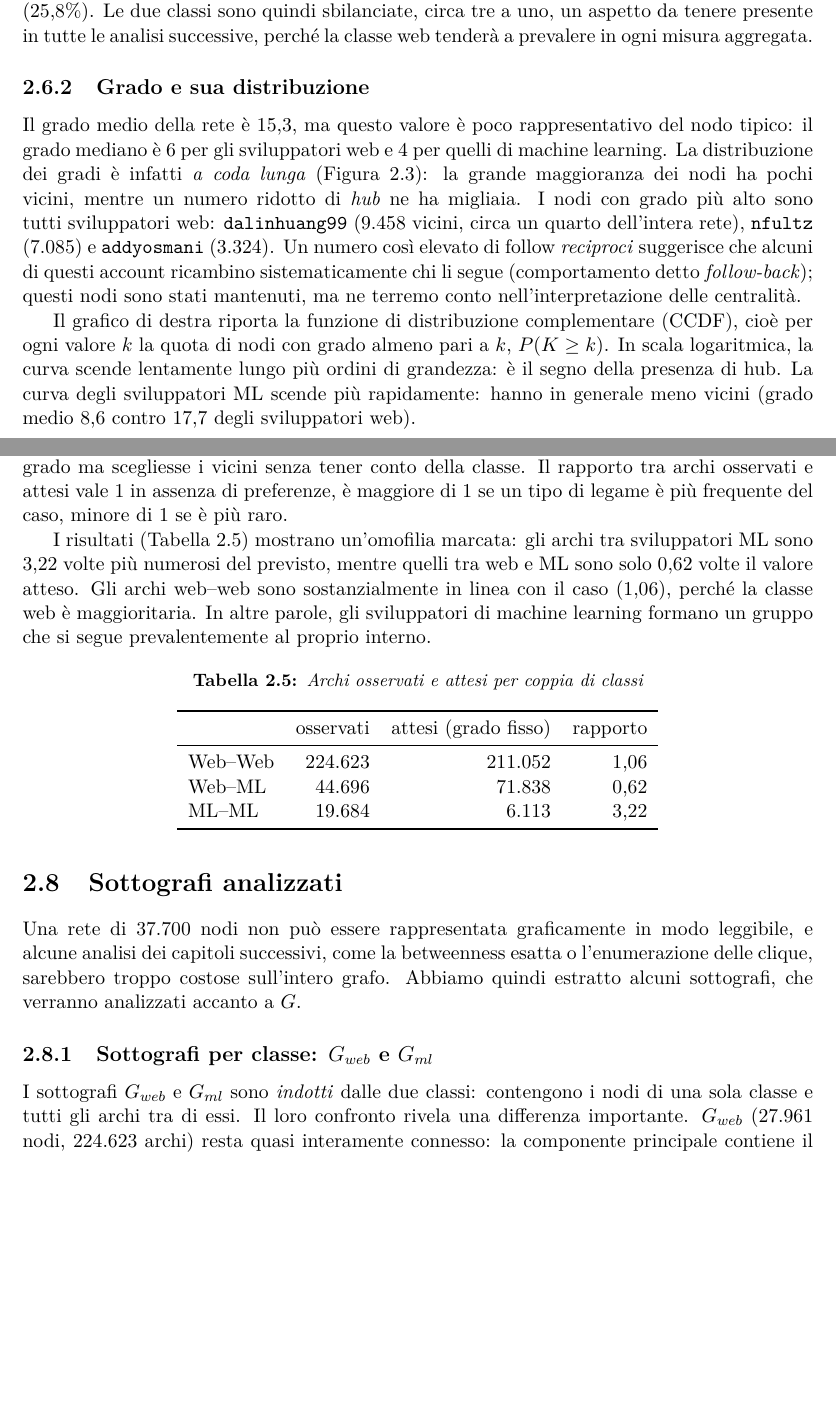
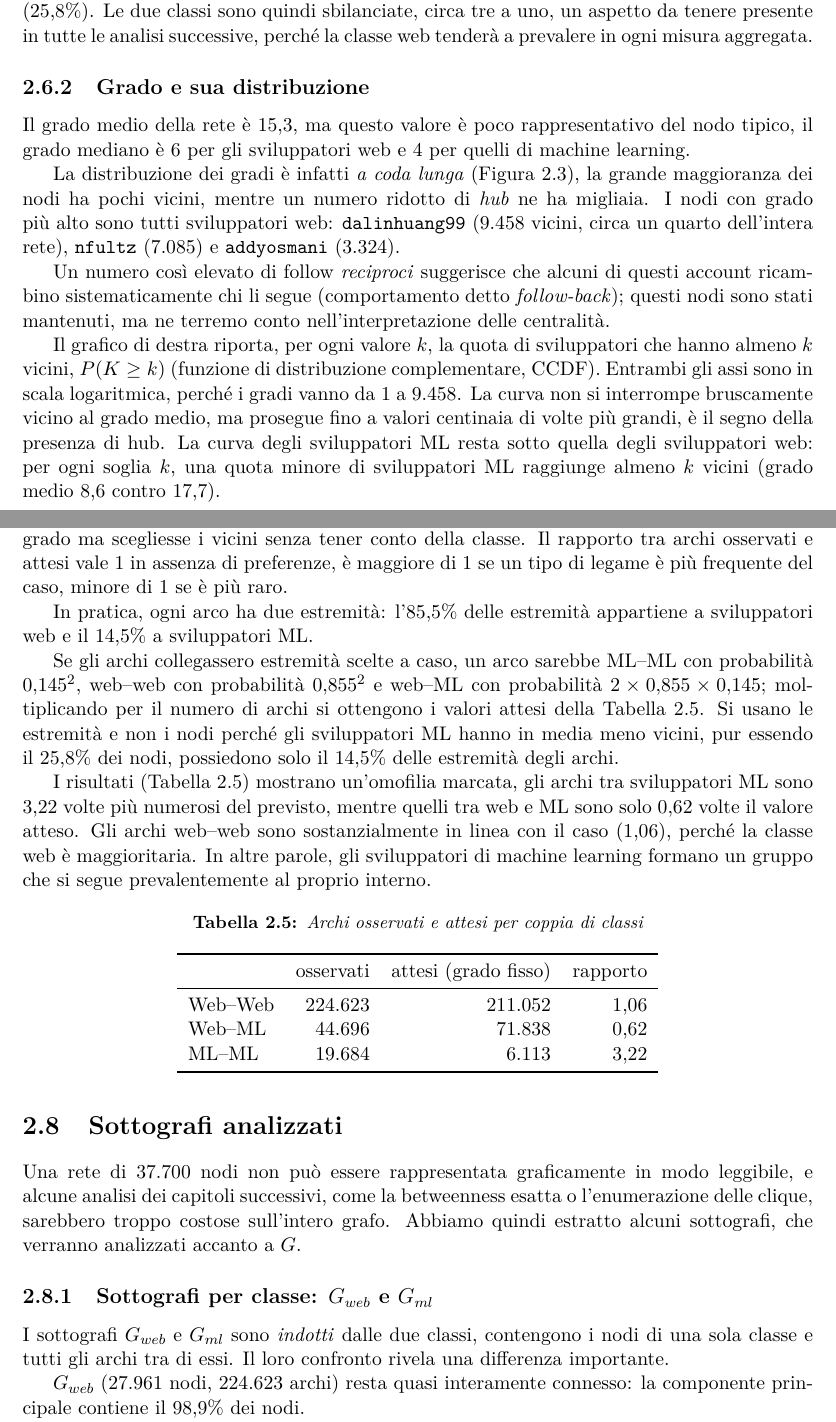
Before and after one commit to toyemryan/DATA_SCIENCE_PROJECT, a LaTeX thesis (2_SOCIAL_NETWORK_ANALYSIS/tesina/main.tex): two parts of pages 9 and 12 of 40, joined at a grey line, cut so that both start at the same text, the shorter picture padded with empty space. Compiled offline with pdfLaTeX.

Commit message:
dataset analisi

```diff
--- a/2_SOCIAL_NETWORK_ANALYSIS/tesina/main.tex
+++ b/2_SOCIAL_NETWORK_ANALYSIS/tesina/main.tex
@@ -352,19 +352,28 @@ La rete contiene \num{27961} sviluppatori web (74,2\%) e \num{9739} sviluppatori
 analisi successive, perché la classe web tenderà a prevalere in ogni misura aggregata.
 
 \subsection{Grado e sua distribuzione}
-Il grado medio della rete è 15,3, ma questo valore è poco rappresentativo del nodo tipico: il grado
-mediano è 6 per gli sviluppatori web e 4 per quelli di machine learning. La distribuzione dei gradi è infatti
-\emph{a coda lunga} (Figura~\ref{fig:gradi}): la grande maggioranza dei nodi ha pochi vicini, mentre un numero
+Il grado medio della rete è 15,3, ma questo valore è poco rappresentativo del nodo tipico, il grado
+mediano è 6 per gli sviluppatori web e 4 per quelli di machine learning.
+
+
+La distribuzione dei gradi è infatti \emph{a coda lunga} (Figura~\ref{fig:gradi}), la grande maggioranza dei nodi ha pochi vicini, mentre un numero
 ridotto di \emph{hub} ne ha migliaia. I nodi con grado più alto sono tutti sviluppatori web:
 \texttt{dalinhuang99} (\num{9458} vicini, circa un quarto dell'intera rete), \texttt{nfultz} (\num{7085})
-e \texttt{addyosmani} (\num{3324}). Un numero così elevato di follow \emph{reciproci} suggerisce che alcuni di
+e \texttt{addyosmani} (\num{3324}).
+
+
+Un numero così elevato di follow \emph{reciproci} suggerisce che alcuni di
 questi account ricambino sistematicamente chi li segue (comportamento detto \emph{follow-back}); questi nodi
 sono stati mantenuti, ma ne terremo conto nell'interpretazione delle centralità.
 
-Il grafico di destra riporta la funzione di distribuzione complementare (CCDF), cioè per ogni valore $k$ la
-quota di nodi con grado almeno pari a $k$, $P(K \geq k)$. In scala logaritmica, la curva scende lentamente lungo
-più ordini di grandezza: è il segno della presenza di hub. La curva degli sviluppatori ML scende più rapidamente: hanno in generale meno
-vicini (grado medio 8,6 contro 17,7 degli sviluppatori web).
+Il grafico di destra riporta, per ogni valore $k$, la quota di sviluppatori che hanno
+almeno $k$ vicini, $P(K \geq k)$ (funzione di distribuzione complementare, CCDF).
+Entrambi gli assi sono in scala logaritmica, perché i gradi vanno da 1 a \num{9458}.
+La curva non si interrompe bruscamente vicino al grado medio, ma prosegue fino a
+valori centinaia di volte più grandi, è il segno della presenza di hub.
+La curva degli sviluppatori ML resta sotto quella degli sviluppatori web: per ogni
+soglia $k$, una quota minore di sviluppatori ML raggiunge almeno $k$ vicini
+(grado medio 8,6 contro 17,7).
 
 \figura{distribuzione_gradi.pdf}{Distribuzione dei gradi (sinistra) e CCDF del grado per classe (destra), in scala logaritmica}{fig:gradi}
 
@@ -444,7 +459,18 @@ confrontati con il numero atteso se ogni nodo mantenesse il proprio grado ma sce
 tener conto della classe. Il rapporto tra archi osservati e attesi vale 1 in assenza di preferenze, è
 maggiore di 1 se un tipo di legame è più frequente del caso, minore di 1 se è più raro.
 
-I risultati (Tabella~\ref{tab:omofilia}) mostrano un'omofilia marcata: gli archi tra sviluppatori ML sono
+In pratica, ogni arco ha due estremità: l'85,5\% delle estremità appartiene a
+sviluppatori web e il 14,5\% a sviluppatori ML.
+
+Se gli archi collegassero estremità
+scelte a caso, un arco sarebbe ML--ML con probabilità $0{,}145^2$, web--web con
+probabilità $0{,}855^2$ e web--ML con probabilità $2 \times 0{,}855 \times 0{,}145$;
+moltiplicando per il numero di archi si ottengono i valori attesi della
+Tabella~\ref{tab:omofilia}. Si usano le estremità e non i nodi perché gli
+sviluppatori ML hanno in media meno vicini, pur essendo il 25,8\% dei nodi,
+possiedono solo il 14,5\% delle estremità degli archi.
+
+I risultati (Tabella~\ref{tab:omofilia}) mostrano un'omofilia marcata, gli archi tra sviluppatori ML sono
 3,22 volte più numerosi del previsto, mentre quelli tra web e ML sono solo 0,62 volte il valore atteso.
 Gli archi web--web sono sostanzialmente in linea con il caso (1,06), perché la classe web è maggioritaria.
 In altre parole, gli sviluppatori di machine learning formano un gruppo che si segue prevalentemente al
@@ -460,5 +486,5 @@ dei capitoli successivi, come la betweenness esatta o l'enumerazione delle cliqu
 costose sull'intero grafo. Abbiamo quindi estratto alcuni sottografi, che verranno analizzati accanto a $G$.
 
 \subsection{Sottografi per classe: $G_{web}$ e $G_{ml}$}
-I sottografi $G_{web}$ e $G_{ml}$ sono \emph{indotti} dalle due classi: contengono i nodi di una sola
+I sottografi $G_{web}$ e $G_{ml}$ sono \emph{indotti} dalle due classi, contengono i nodi di una sola
 classe e tutti gli archi tra di essi. Il loro confronto rivela una differenza importante.
```
Also changed, not shown: 2_SOCIAL_NETWORK_ANALYSIS/tesina/main.tex (58 more changed lines), 1 other file.
